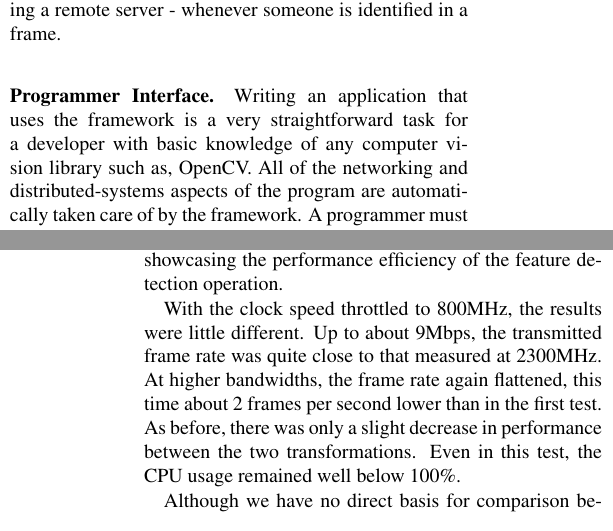
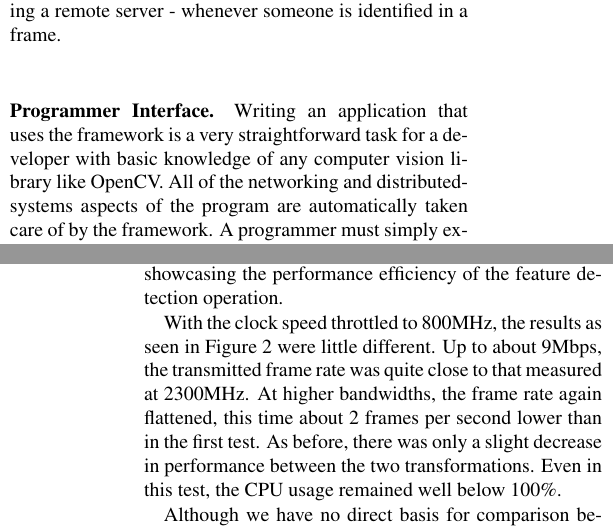
Before and after one commit to sgichohi/sauron, a LaTeX paper (paper/paper-cos518.tex, which reads paper/push.tex): two parts of the columns of pages 2 and 4 of 6, joined at a grey line, cut so that both start at the same text. Compiled offline with pdfLaTeX.

Commit message:
Final draft of paper - nice work everybody!

```diff
--- a/paper/push.tex
+++ b/paper/push.tex
@@ -29,7 +29,7 @@ and thereby alerting a remote server - whenever someone is identified in a frame
 \paragraph{Programmer Interface.}
 
 Writing an application that uses the framework is a very straightforward
-task for a developer with basic knowledge of any computer vision library such as, OpenCV.  All of the
+task for a developer with basic knowledge of any computer vision library like OpenCV.  All of the
 networking and distributed-systems aspects of the program are automatically
 taken care of by the framework.  A programmer must simply extend two
 abstract C++ classes: Transformer and Sendable, and compile them into
@@ -152,7 +152,7 @@ showcasing the performance efficiency of the feature detection operation.
 \caption{Framework tests with CPU at 800MHz.}
 \end{figure}
 
-With the clock speed throttled to 800MHz, the results were little different.  Up to about
+With the clock speed throttled to 800MHz, the results as seen in Figure 2 were little different.  Up to about
 9Mbps, the transmitted frame rate was quite close to that measured at 2300MHz.  At
 higher bandwidths, the frame rate again flattened, this time about 2 frames per second
 lower than in the first test.  As before, there was only a slight decrease in performance
```
